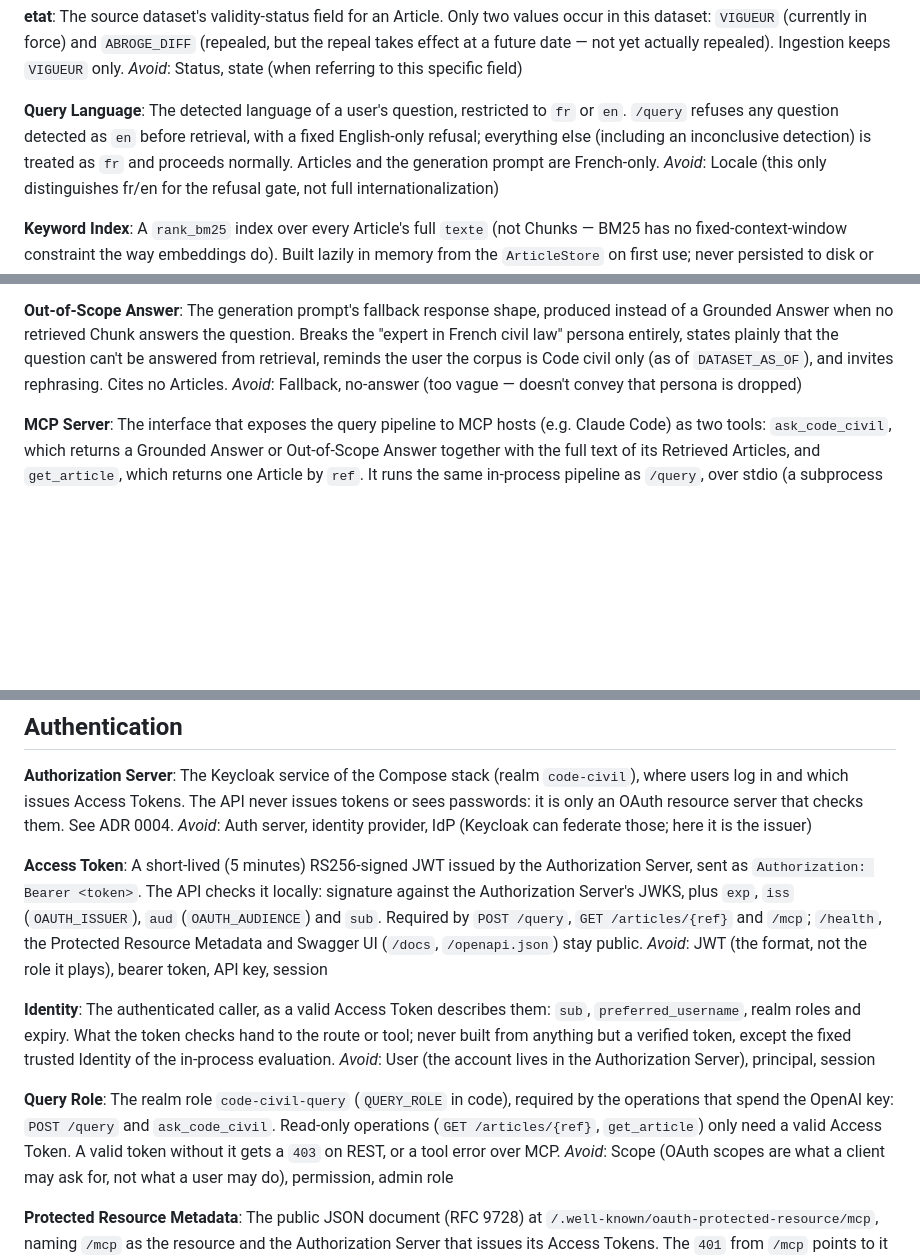
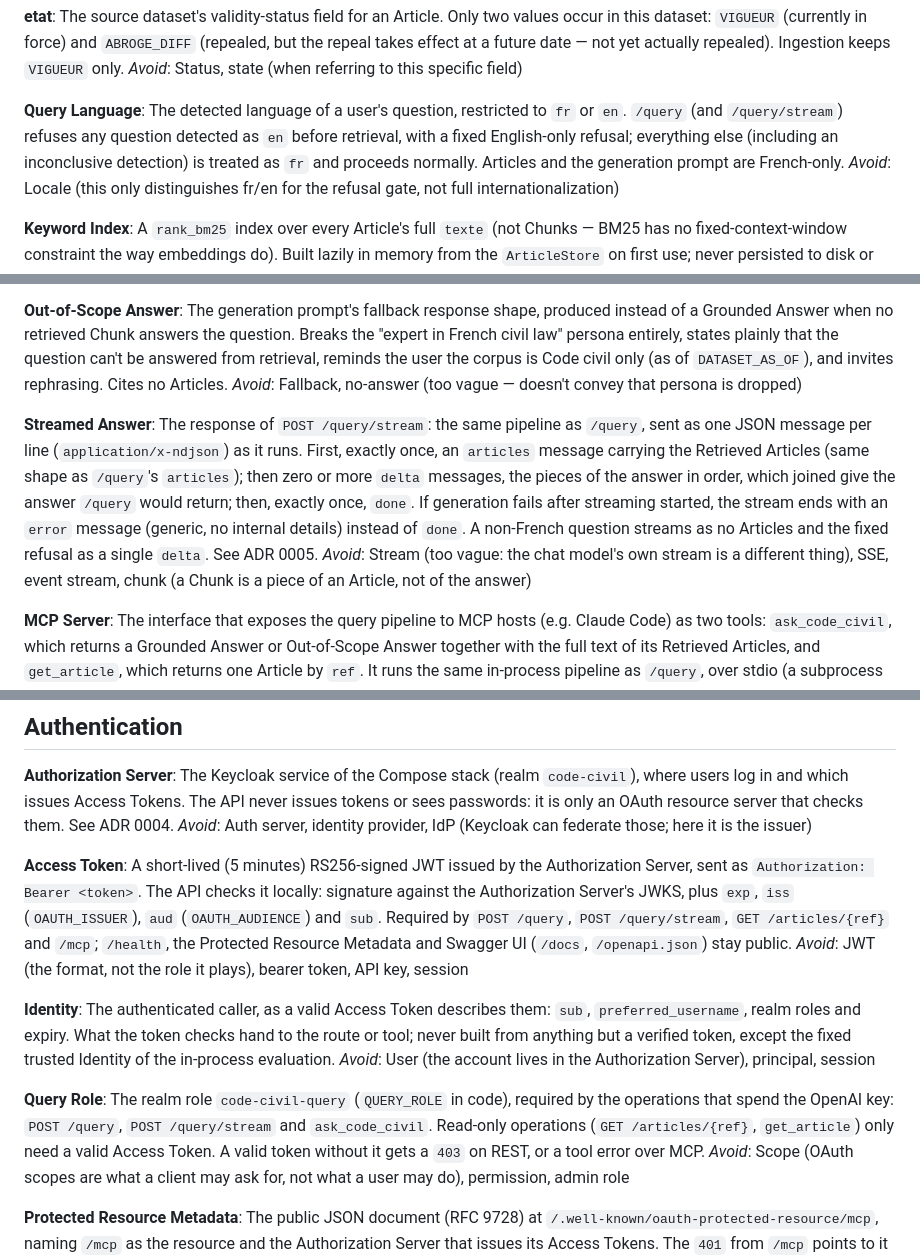
Before and after one commit to victorhaguet/RAG-french-civil-code, a Markdown page: CONTEXT.md, 3 parts joined by grey strips. GitHub-like rendering; blank space fills up the shorter version.

```diff
--- a/CONTEXT.md
+++ b/CONTEXT.md
@@ -28,10 +28,10 @@ date — not yet actually repealed). Ingestion keeps `VIGUEUR` only.
 _Avoid_: Status, state (when referring to this specific field)
 
 **Query Language**:
-The detected language of a user's question, restricted to `fr` or `en`. `/query` refuses any
-question detected as `en` before retrieval, with a fixed English-only refusal; everything else
-(including an inconclusive detection) is treated as `fr` and proceeds normally. Articles and the
-generation prompt are French-only.
+The detected language of a user's question, restricted to `fr` or `en`. `/query` (and
+`/query/stream`) refuses any question detected as `en` before retrieval, with a fixed English-only
+refusal; everything else (including an inconclusive detection) is treated as `fr` and proceeds
+normally. Articles and the generation prompt are French-only.
 _Avoid_: Locale (this only distinguishes fr/en for the refusal gate, not full internationalization)
 
 **Keyword Index**:
@@ -69,6 +69,17 @@ states plainly that the question can't be answered from retrieval, reminds the u
 is Code civil only (as of `DATASET_AS_OF`), and invites rephrasing. Cites no Articles.
 _Avoid_: Fallback, no-answer (too vague — doesn't convey that persona is dropped)
 
+**Streamed Answer**:
+The response of `POST /query/stream`: the same pipeline as `/query`, sent as one JSON message per
+line (`application/x-ndjson`) as it runs. First, exactly once, an `articles` message carrying the
+Retrieved Articles (same shape as `/query`'s `articles`); then zero or more `delta` messages, the
+pieces of the answer in order, which joined give the answer `/query` would return; then, exactly
+once, `done`. If generation fails after streaming started, the stream ends with an `error` message
+(generic, no internal details) instead of `done`. A non-French question streams as no Articles and
+the fixed refusal as a single `delta`. See ADR 0005.
+_Avoid_: Stream (too vague: the chat model's own stream is a different thing), SSE, event stream,
+chunk (a Chunk is a piece of an Article, not of the answer)
+
 **MCP Server**:
 The interface that exposes the query pipeline to MCP hosts (e.g. Claude Code) as two tools:
 `ask_code_civil`, which returns a Grounded Answer or Out-of-Scope Answer together with the full
@@ -90,8 +101,8 @@ _Avoid_: Auth server, identity provider, IdP (Keycloak can federate those; here
 A short-lived (5 minutes) RS256-signed JWT issued by the Authorization Server, sent as
 `Authorization: Bearer <token>`. The API checks it locally: signature against the Authorization
 Server's JWKS, plus `exp`, `iss` (`OAUTH_ISSUER`), `aud` (`OAUTH_AUDIENCE`) and `sub`. Required by
-`POST /query`, `GET /articles/{ref}` and `/mcp`; `/health`, the Protected Resource Metadata and
-Swagger UI (`/docs`, `/openapi.json`) stay public.
+`POST /query`, `POST /query/stream`, `GET /articles/{ref}` and `/mcp`; `/health`, the Protected
+Resource Metadata and Swagger UI (`/docs`, `/openapi.json`) stay public.
 _Avoid_: JWT (the format, not the role it plays), bearer token, API key, session
 
 **Identity**:
@@ -102,9 +113,9 @@ _Avoid_: User (the account lives in the Authorization Server), principal, sessio
 
 **Query Role**:
 The realm role `code-civil-query` (`QUERY_ROLE` in code), required by the operations that spend
-the OpenAI key: `POST /query` and `ask_code_civil`. Read-only operations (`GET /articles/{ref}`,
-`get_article`) only need a valid Access Token. A valid token without it gets a `403` on REST, or a
-tool error over MCP.
+the OpenAI key: `POST /query`, `POST /query/stream` and `ask_code_civil`. Read-only operations
+(`GET /articles/{ref}`, `get_article`) only need a valid Access Token. A valid token without it
+gets a `403` on REST, or a tool error over MCP.
 _Avoid_: Scope (OAuth scopes are what a client may ask for, not what a user may do), permission,
 admin role
 
```
Also changed, not shown: README.md (+27 -5 lines), docs/adr/0005-streamed-answer-as-ndjson-on-a-separate-endpoint.md (added, +50 -0 lines).
